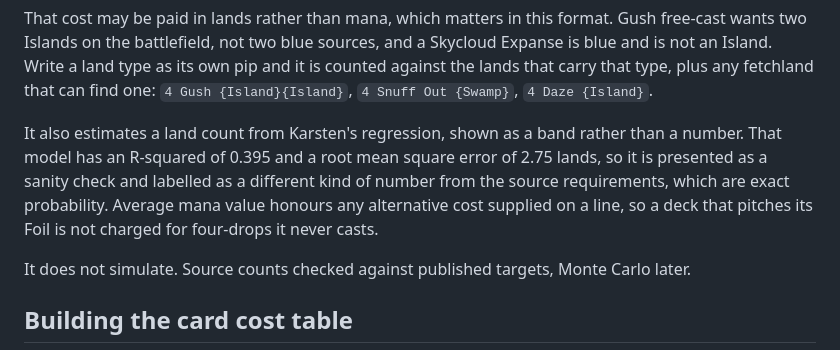
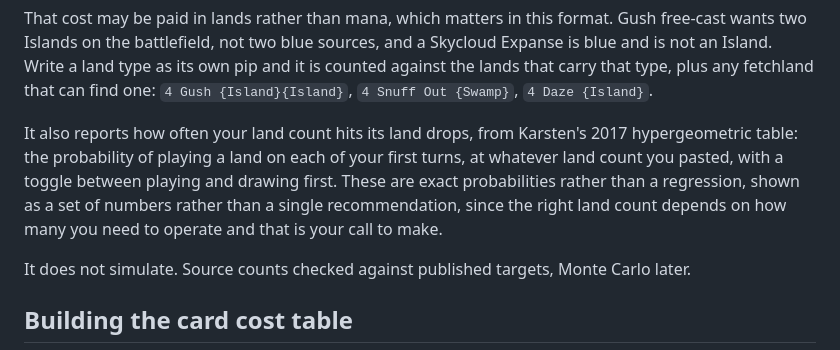
Before and after one commit to squeeshouseofpizza/premodern-mana, a Markdown page: README.md, the part around the change. Rendered like a GitHub page.

```diff
--- a/README.md
+++ b/README.md
@@ -87,11 +87,11 @@ not an Island. Write a land type as its own pip and it is counted against the la
 that type, plus any fetchland that can find one: `4 Gush {Island}{Island}`,
 `4 Snuff Out {Swamp}`, `4 Daze {Island}`.
 
-It also estimates a land count from Karsten's regression, shown as a band rather than a number.
-That model has an R-squared of 0.395 and a root mean square error of 2.75 lands, so it is presented
-as a sanity check and labelled as a different kind of number from the source requirements, which are
-exact probability. Average mana value honours any alternative cost supplied on a line, so a deck
-that pitches its Foil is not charged for four-drops it never casts.
+It also reports how often your land count hits its land drops, from Karsten's 2017 hypergeometric
+table: the probability of playing a land on each of your first turns, at whatever land count you
+pasted, with a toggle between playing and drawing first. These are exact probabilities rather than a
+regression, shown as a set of numbers rather than a single recommendation, since the right land
+count depends on how many you need to operate and that is your call to make.
 
 It does not simulate. Source counts checked against published targets, Monte Carlo later.
 
```
